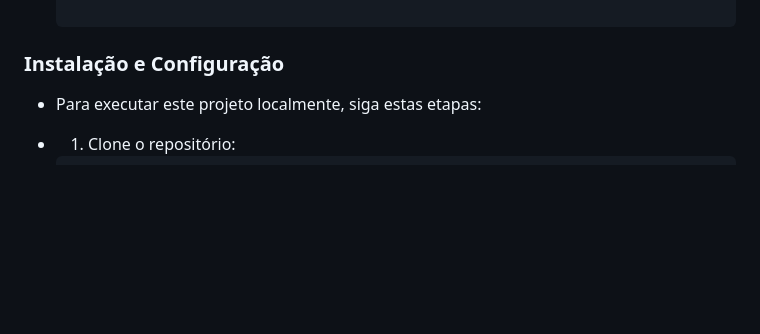
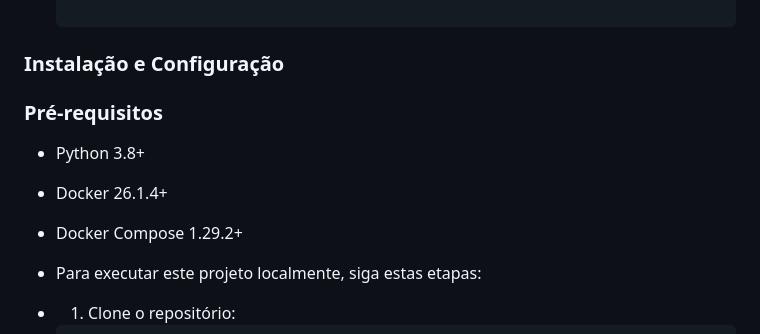
Before and after one commit to wendel914/Projeto_LuizaLabs2, a Markdown page: README.md, the part around the change. Drawn GitHub-style; blank space fills up the shorter version.

```diff
--- a/README.md
+++ b/README.md
@@ -47,6 +47,12 @@ Esta é uma API para agendamento de envios de comunicação.
   curl -X DELETE http://localhost:5000/agendamento/1
 
 ### Instalação e Configuração
+
+### Pré-requisitos
+
+- Python 3.8+
+- Docker 26.1.4+
+- Docker Compose 1.29.2+
 
 - Para executar este projeto localmente, siga estas etapas:
 
```
